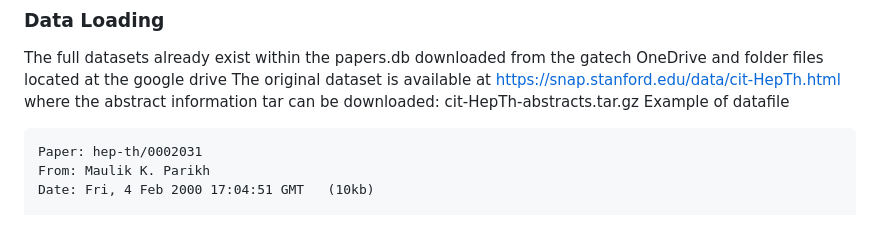
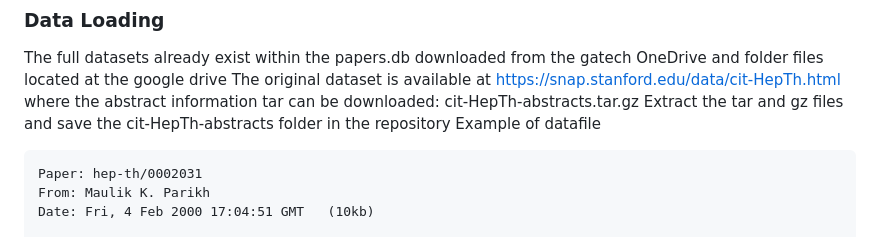
Before and after one commit to huaihuaiweng/CS6400-project, a Markdown page: README.md, the part around the change. GitHub-like rendering.

````diff
--- a/README.md
+++ b/README.md
@@ -26,6 +26,7 @@ To test Data Loading locally
 
 The full datasets already exist within the papers.db downloaded from the gatech OneDrive and folder files located at the google drive
 The original dataset is available at https://snap.stanford.edu/data/cit-HepTh.html where the abstract information tar can be downloaded: cit-HepTh-abstracts.tar.gz
+Extract the tar and gz files and save the cit-HepTh-abstracts folder in the repository
 Example of datafile
 
 ```
````
